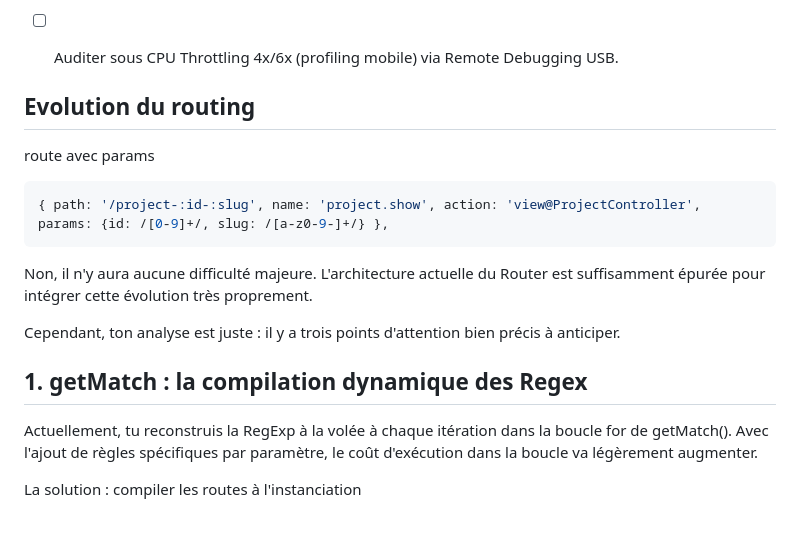
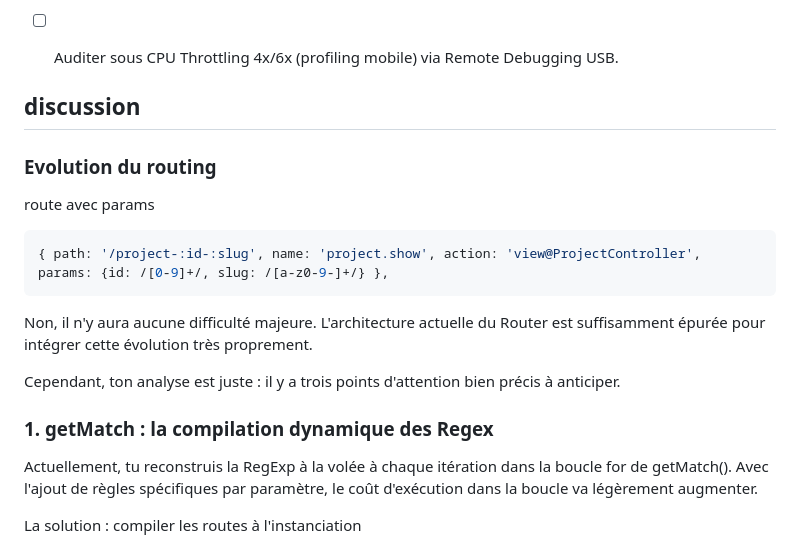
Before and after one commit to niux3/kit80, a Markdown page: TODO.md, the part around one of its changes. Drawn GitHub-style.

````diff
--- a/TODO.md
+++ b/TODO.md
@@ -34,9 +34,9 @@
 - [ ] Auditer sous CPU Throttling 4x/6x (profiling mobile) via Remote Debugging USB.
 
 
+## discussion
 
-
-## Evolution du routing
+### Evolution du routing
 
 route avec params
 ```Javascript
@@ -47,7 +47,7 @@ Non, il n'y aura aucune difficulté majeure. L'architecture actuelle du Router e
 
 Cependant, ton analyse est juste : il y a trois points d'attention bien précis à anticiper.
 
-## 1. getMatch : la compilation dynamique des Regex
+### 1. getMatch : la compilation dynamique des Regex
 
 Actuellement, tu reconstruis la RegExp à la volée à chaque itération dans la boucle for de getMatch(). Avec l'ajout de règles spécifiques par paramètre, le coût d'exécution dans la boucle va légèrement augmenter.
 
````
Also changed, not shown: other parts of TODO.md (+140 -2 lines).
